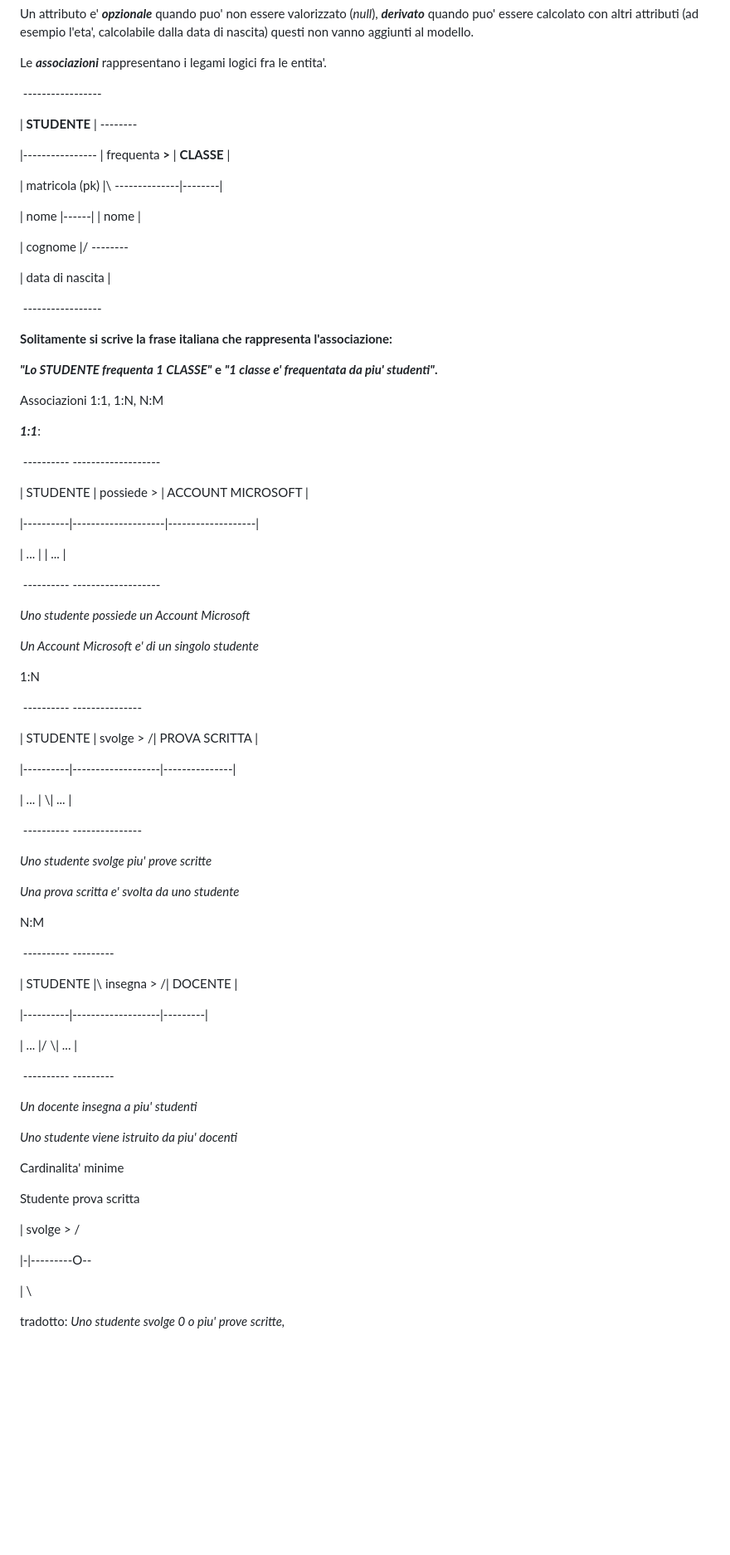
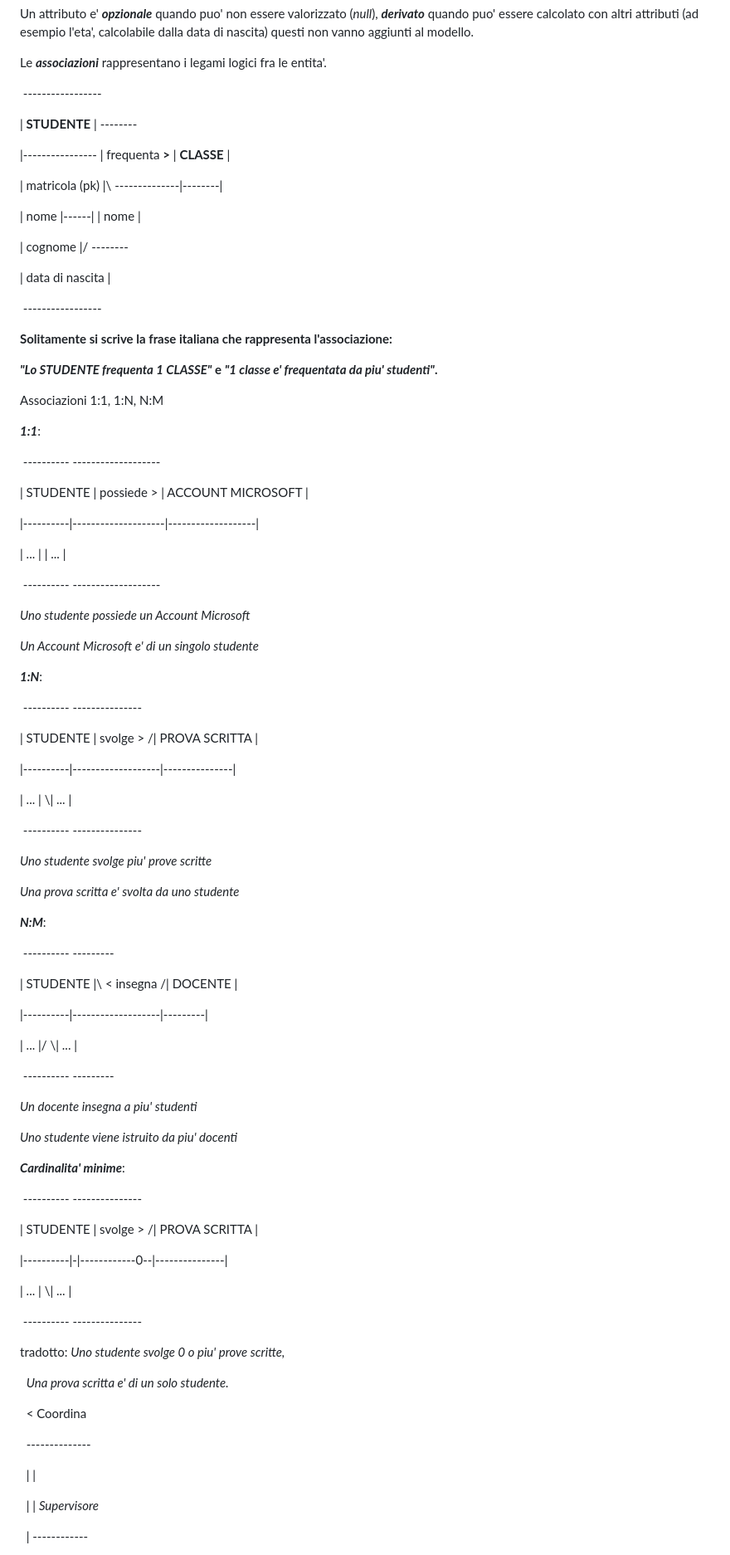
Before and after one commit to ErCookies/Scuola5a, a Markdown page: Info/Teoria/Archivi.md, the part around one of its changes. Shown at 83% size. Drawn GitHub-style; blank space fills up the shorter version.

Commit message:
Teoria DB + Mastro-Don Gesualdo

```diff
--- a/Info/Teoria/Archivi.md
+++ b/Info/Teoria/Archivi.md
@@ -100,7 +100,7 @@ Le ***associazioni*** rappresentano i legami logici fra le entita'.
 
 
 
-&nbsp;-----------------
+ -----------------
 
 |    **STUDENTE**     |                      --------
 
@@ -114,7 +114,7 @@ Le ***associazioni*** rappresentano i legami logici fra le entita'.
 
 | data di nascita |
 
-&nbsp;-----------------
+ -----------------
 
 
 
@@ -130,7 +130,7 @@ Associazioni 1:1, 1:N, N:M
 
 ***1:1***:
 
-&nbsp;----------                      -------------------
+ ----------                      -------------------
 
 | STUDENTE |	 possiede >	| ACCOUNT MICROSOFT |
 
@@ -138,7 +138,7 @@ Associazioni 1:1, 1:N, N:M
 
 | ...      |                    | ...               |
 
-&nbsp;----------                      -------------------
+ ----------                      -------------------
 
 *Uno studente possiede un Account Microsoft*
 
@@ -146,9 +146,9 @@ Associazioni 1:1, 1:N, N:M
 
 
 
-1:N
+***1:N***:
 
-&nbsp;----------                     ---------------
+ ----------                     ---------------
 
 | STUDENTE |	svolge >      /| PROVA SCRITTA |
 
@@ -156,7 +156,7 @@ Associazioni 1:1, 1:N, N:M
 
 | ...      |                  \\| ...           |
 
-&nbsp;----------                     ---------------
+ ----------                     ---------------
 
 *Uno studente svolge piu' prove scritte*
 
@@ -164,17 +164,17 @@ Associazioni 1:1, 1:N, N:M
 
 
 
-N:M
+***N:M***:
 
-&nbsp;----------                     ---------
+ ----------                     ---------
 
-| STUDENTE |\\	insegna >     /| DOCENTE |
+| STUDENTE |\\	< insegna     /| DOCENTE |
 
 |----------|-------------------|---------|
 
 | ...      |/                 \\| ...     |
 
-&nbsp;----------                     ---------
+ ----------                     ---------
 
 *Un docente insegna a piu' studenti*
 
@@ -184,18 +184,33 @@ N:M
 
 
 
-Cardinalita' minime
+***Cardinalita' minime***:
 
+&nbsp;----------                   ---------------
 
+| STUDENTE |    svolge >    /| PROVA SCRITTA |
 
-Studente	prova scritta
+|----------|-|------------0--|---------------|
 
-|  svolge >   /
+| ...      |                \\| ...           |
 
-|-|---------O--
-
-|             \\
+&nbsp;----------                   ---------------
 
 
 
 tradotto: *Uno studente svolge 0 o piu' prove scritte,*
+
+&nbsp;	  *Una prova scritta e' di un solo studente.*
+
+
+
+&nbsp;      < Coordina
+
+&nbsp;     --------------
+
+&nbsp;     |            |
+
+&nbsp;     |            | *Supervisore*
+
+&nbsp;     |        ------------
+
```
Also changed, not shown: other parts of Info/Teoria/Archivi.md (+39 -1 lines), Italiano/Testi.md (line endings or trailing spaces).
